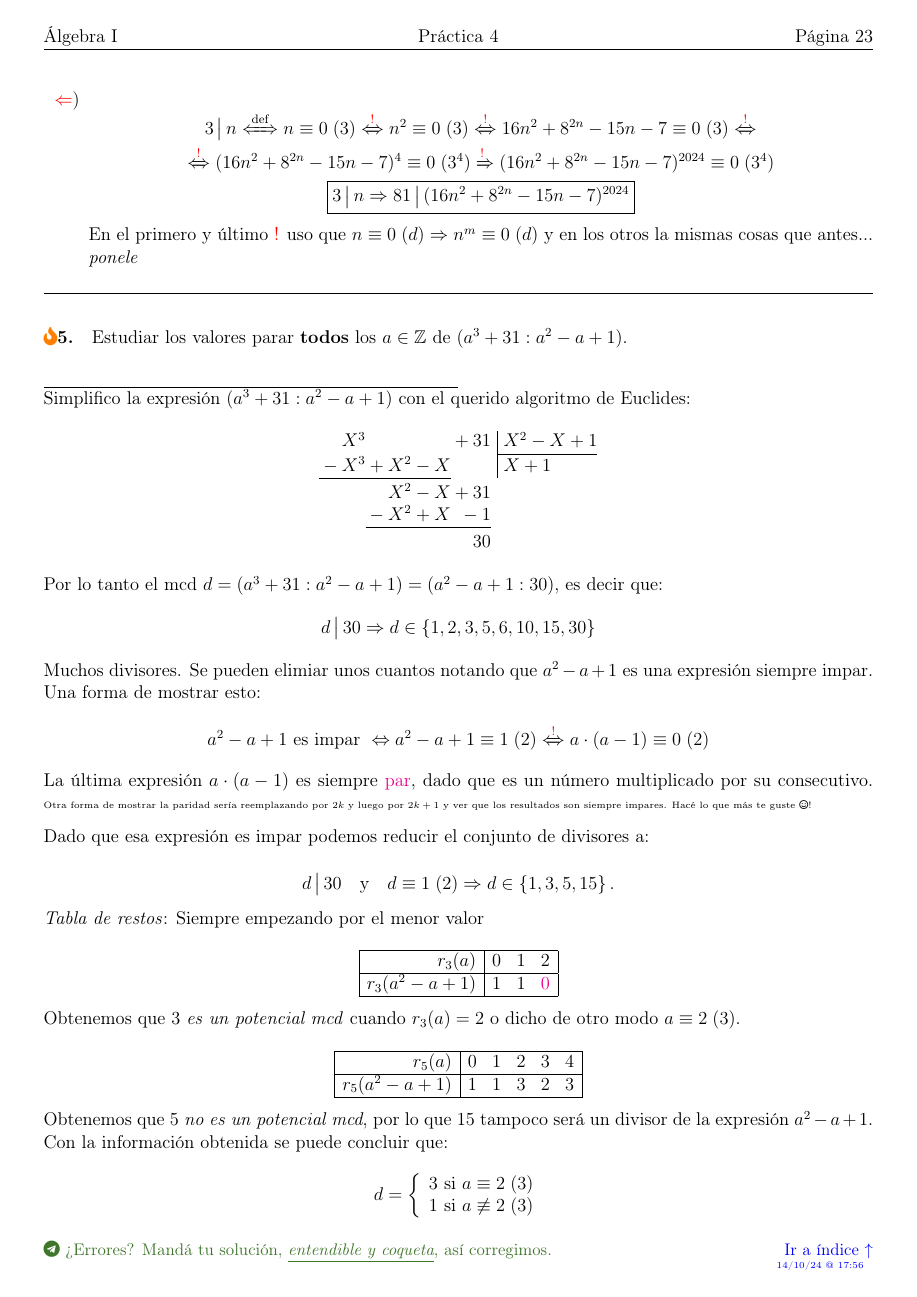
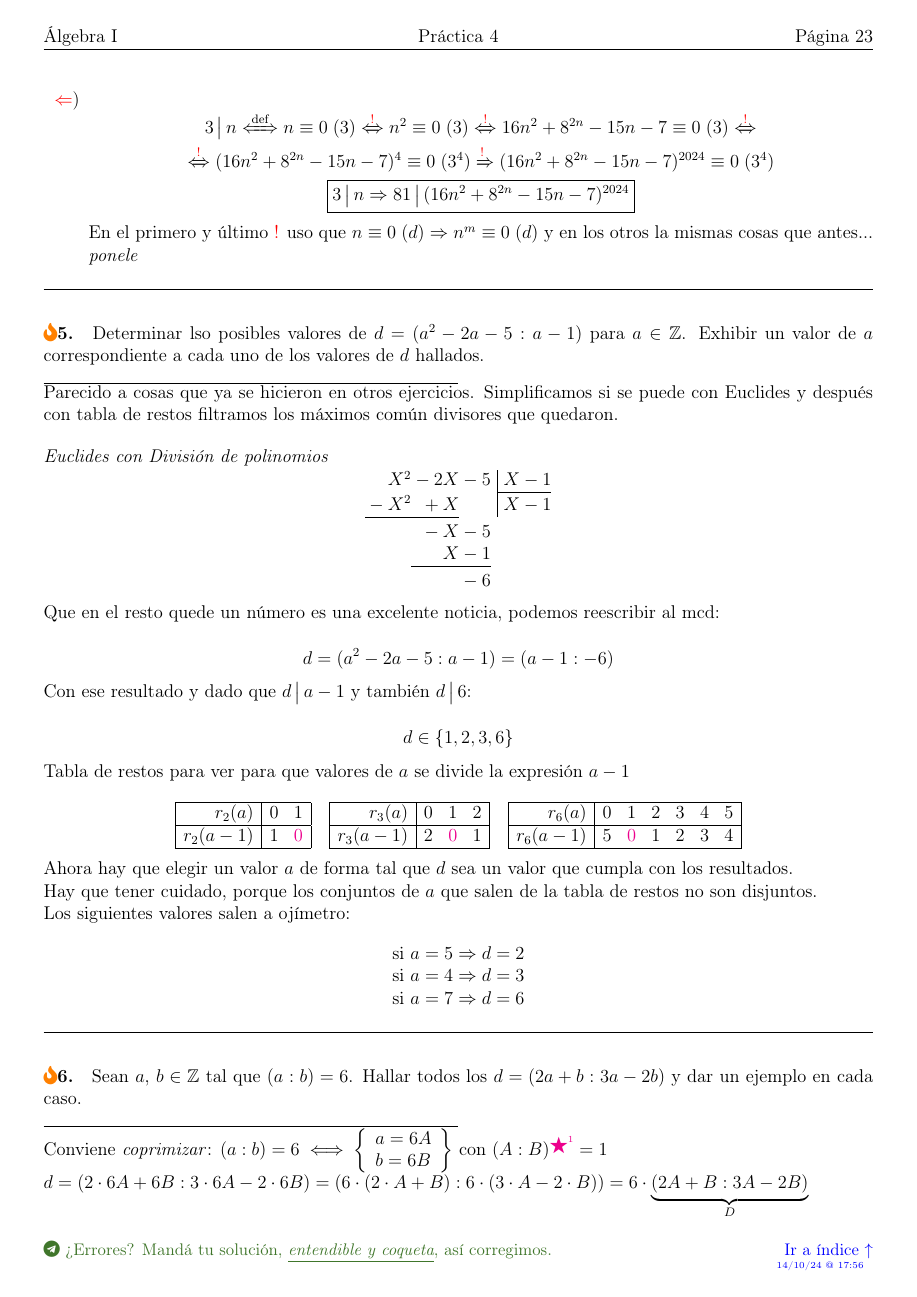
Before and after one commit to nad-garraz/algebraUno, a LaTeX document (4-guia/4-sol.tex, which reads 4-guia/ejercicios-4-extra/ej-extra-5-4.tex): page 23 of 30. Compiled offline with pdfLaTeX.

Commit message:
mv extras guia 4

```diff
--- a/4-guia/ejercicios-4-extra/ej-extra-5-4.tex
+++ b/4-guia/ejercicios-4-extra/ej-extra-5-4.tex
@@ -1,61 +1,60 @@
 \begin{enunciado}{\ejExtra}
-  Estudiar los valores parar \textbf{todos} los $a \en \enteros$ de $(a^3 + 31 : a^2 - a + 1)$.\\
+	Determinar lso posibles valores de $d = (a^2 - 2a -5: a-1)$ para $a \en \enteros$. Exhibir un valor de $a$
+	correspondiente a cada uno de los valores de $d$ hallados.
 \end{enunciado}
 
-Simplifico la expresión $(a^3 + 31 : a^2 - a + 1)$ con el querido algoritmo de Euclides:
+
+Parecido a cosas que ya se hicieron en otros ejercicios. Simplificamos si se puede con Euclides y después con tabla de restos
+filtramos los máximos común divisores que quedaron.\par \bigskip
+
+\textit{Euclides con División de polinomios}
 $$
-  \divPol{X^3 + 31}{X^2 - X+ 1}
+	\divPol{X^2 - 2X -5}{X-1}
 $$
 
-Por lo tanto el mcd $d = (a^3 + 31 : a^2 - a + 1) = (a^2-a+1: 30)$, es decir que:
+Que en el resto quede un número es una excelente noticia, podemos reescribir al mcd:
+
 $$
-  d \divideA 30 \entonces d \en \set{1, 2, 3, 5, 6, 10, 15, 30}
+	d = (a^2 - 2a -5: a-1) = (a-1 : -6)
 $$
 
-Muchos divisores. Se pueden elimiar unos cuantos notando que $a^2 - a + 1$ es una expresión siempre impar. Una forma de mostrar esto:
+Con ese resultado y dado que $d  \divideA a - 1$ y también $d\divideA 6$:
 
 $$
-  a^2 - a + 1 \text{ es impar }
-  \sii
-  \congruencia{a^2 - a + 1}{1}{2}
-  \Sii{\red{!}}
-  \congruencia{a \cdot (a - 1)}{0}{2}
+	d \en \set{1, 2, 3, 6}
 $$
 
-La última expresión $a \cdot (a-1)$ es siempre \magenta{par}, dado que es un número multiplicado por su consecutivo.
-{\tiny Otra forma de mostrar la paridad sería reemplazando
-por $2k$ y luego por $2k+1$ y ver que los resultados son siempre impares. Hacé lo que más te guste \faIcon[regular]{smile}!}\par\medskip
-
-Dado que esa expresión es impar podemos reducir el conjunto de divisores a:
+Tabla de restos para ver para que valores de $a$ se divide la expresión $a-1$
 
 $$
-  d \divideA 30 \ytext \congruencia{d}{1}{2} \entonces d \en \set{1,3,5,15}.
+	\begin{array}{|r|cc|}
+		\hline
+		r_2(a)     & 0 & 1           \\ \hline
+		r_2(a - 1) & 1 & \magenta{0} \\ \hline
+	\end{array}
+	\quad
+	\begin{array}{|r|ccc|}
+		\hline
+		r_3(a)     & 0 & 1           & 2 \\ \hline
+		r_3(a - 1) & 2 & \magenta{0} & 1 \\ \hline
+	\end{array}
+	\quad
+	\begin{array}{|r|cccccc|}
+		\hline
+		r_6(a)     & 0 & 1           & 2 & 3 & 4 & 5 \\ \hline
+		r_6(a - 1) & 5 & \magenta{0} & 1 & 2 & 3 & 4 \\ \hline
+	\end{array}
+$$\par
+
+Ahora hay que elegir un valor $a$ de forma tal que $d$ sea un valor que cumpla con los resultados.\par
+
+Hay que tener cuidado, porque los conjuntos de $a$ que salen de la tabla de restos no son disjuntos.
+
+Los siguientes valores salen a ojímetro:
 $$
-
-\textit{Tabla de restos}: Siempre empezando por el menor valor
-
+	\begin{array}{c}
+		\text{si } a = 5 \entonces d = 2 \\
+		\text{si } a = 4 \entonces d = 3 \\
+		\text{si } a = 7 \entonces d = 6
+	\end{array}
 $$
-  \begin{array}{|r|ccc|}
-    \hline
-    r_3(a)           & 0 & 1 & 2           \\ \hline
-    r_3(a^2 - a + 1) & 1 & 1 & \magenta{0} \\ \hline
-  \end{array}
-$$
-
-Obtenemos que 3 \textit{es un potencial mcd} cuando $r_3(a) = 2$ o dicho de otro modo $\congruencia{a}{2}{3}$.
-
-$$
-  \begin{array}{|r|ccccc|}
-    \hline
-    r_5(a)           & 0 & 1 & 2 & 3 & 4 \\ \hline
-    r_5(a^2 - a + 1) & 1 & 1 & 3 & 2 & 3 \\ \hline
-  \end{array}
-$$
-Obtenemos que 5 \textit{no es un potencial mcd}, por lo que 15 tampoco será un divisor de la expresión  $a^2 - a + 1$.
-
-Con la información obtenida se puede concluir que:
-$$
-d =
-\llave{l}{
-        3 \text{ si } \congruencia{a}{2}{3}\\
-        1 \text{ si } \noCongruencia{a}{2}{3}
```
Also changed, not shown: 4-guia/4-sol.tex (+1 -1 lines), 4-guia/ejercicios-4-extra/ej-extra-11-4.tex (+45 -31 lines), 4-guia/4-sol.pdf, 4-guia/ejercicios-4-extra/ej-extra-5-4.tex (11 more changed lines).
